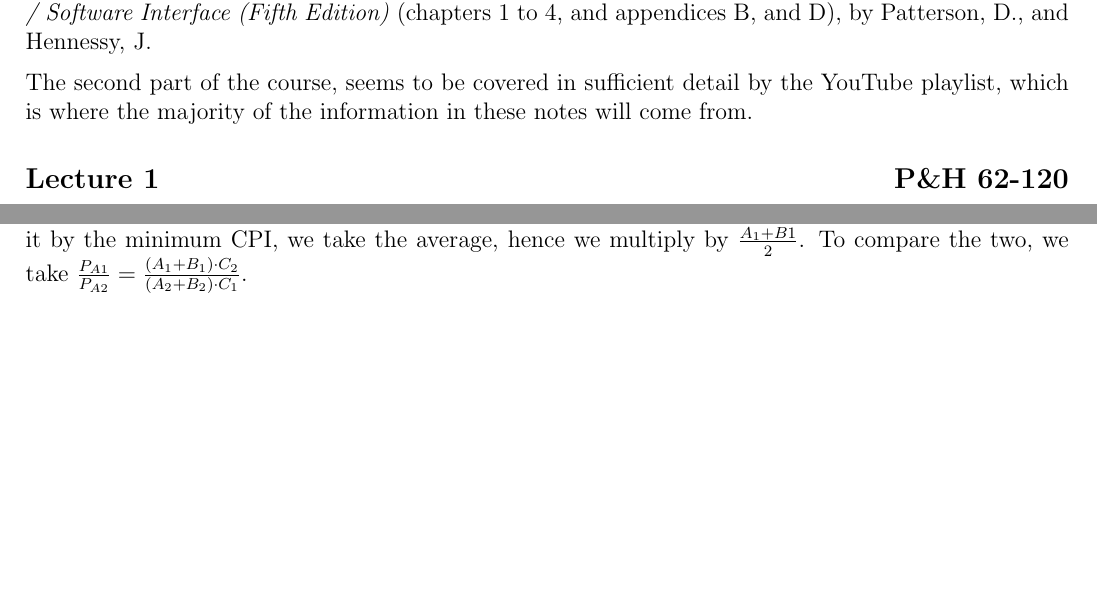
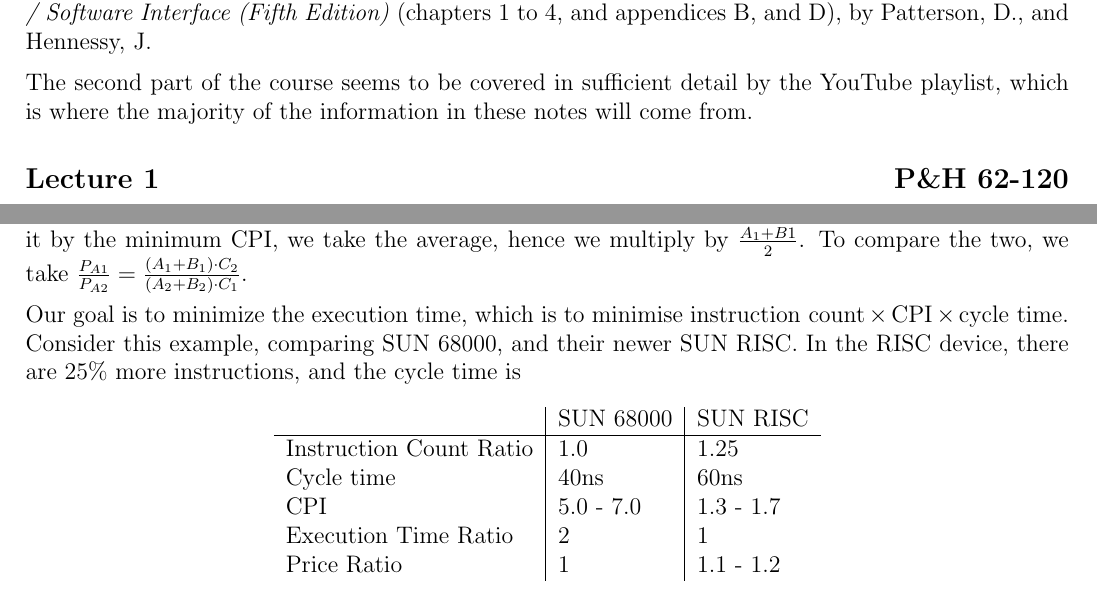
Before and after one commit to lin-e/imperial-revision, a LaTeX document (co113/main.tex): two parts of pages 1 and 3 of 3, joined at a grey line, cut so that both start at the same text, the shorter picture padded with empty space. Compiled offline with pdfLaTeX.

Commit message:
update page 18 of hardware

```diff
--- a/co113/main.tex
+++ b/co113/main.tex
@@ -86,7 +86,7 @@
             The content discussed here is part of CO113 - Architecture (Computing MEng); taught by Wayne Luk, and Jana Giceva, in Imperial College London during the academic year 2018/19. The notes are written for my personal use, and have no guarantee of being correct (although I hope it is, for my own sake). This should be used in conjunction with the lecture slides, \href{https://www.youtube.com/playlist?list=PL0oekSefhQVJdk0hSRu6sZ2teWM740NtL}{\textit{The Hardware/Software Interface Class by Luis Ceze and Gaetano Borriello}} on YouTube, and \textit{Computer Organization and Design : The Hardware / Software Interface (Fifth Edition)} (chapters 1 to 4, and appendices B, and D), by Patterson, D., and Hennessy, J.
             \medskip
 
-            The second part of the course, seems to be covered in sufficient detail by the YouTube playlist, which is where the majority of the information in these notes will come from.
+            The second part of the course seems to be covered in sufficient detail by the YouTube playlist, which is where the majority of the information in these notes will come from.
         \subsection*{Lecture 1 \hfill P\&H 62-120}
             Computer architecture is a combination of ISA (instruction set architecture), and machine organisation. We can see the ISA as an interface between the high level software, and the capabilities of the physical hardware components.The benefit of having the ISA is that a piece of software can be compiled into an instruction set, and then be reused on different hardware. For example, near identical versions of the x86 instruction set are used in Intel, and AMD chips despite the two having drastically different internal designs. On the other hand, microarchitecture, or computer organisation, is the the way a given ISA is implemented in a particular processor. This comes with the additional benefit that code doesn't need to be reimplemented even if there is a drastic change in the future for the microarchitecture / machine organisation.
             \medskip
@@ -221,4 +221,18 @@
                 \medskip
 
                 We do a similar process for finding the average performance, let it be $P_{A1}$, but instead of multiplying it by the minimum CPI, we take the average, hence we multiply by $\frac{A_1 + B1}{2}$. To compare the two, we take $\frac{P_{A1}}{P_{A2}} = \frac{(A_1 + B_1) \cdot C_2}{(A_2 + B_2) \cdot C_1}$.
+                \medskip
+
+                Our goal is to minimize the execution time, which is to minimise $\text{instruction count} \times \text{CPI} \times \text{cycle time}$. Consider this example, comparing SUN 68000, and their newer SUN RISC. In the RISC device, there are 25\% more instructions, and the cycle time is
+                \begin{center}
+                    \begin{tabular}{l|l|l}
+                        & SUN 68000 & SUN RISC \\
+                        \hline
+                        Instruction Count Ratio & 1.0 & 1.25 \\
+                        Cycle time & 40ns & 60ns \\
+                        CPI & 5.0 - 7.0 & 1.3 - 1.7 \\
+                        Execution Time Ratio & 2 & 1 \\
+                        Price Ratio & 1 & 1.1 - 1.2
+                    \end{tabular}
+                \end{center}
 \end{document}
```
Also changed, not shown: co112/main.tex (+1 -1 lines), _output/co112.pdf, _output/co113.pdf, co112/main.pdf, co113/main.pdf.
